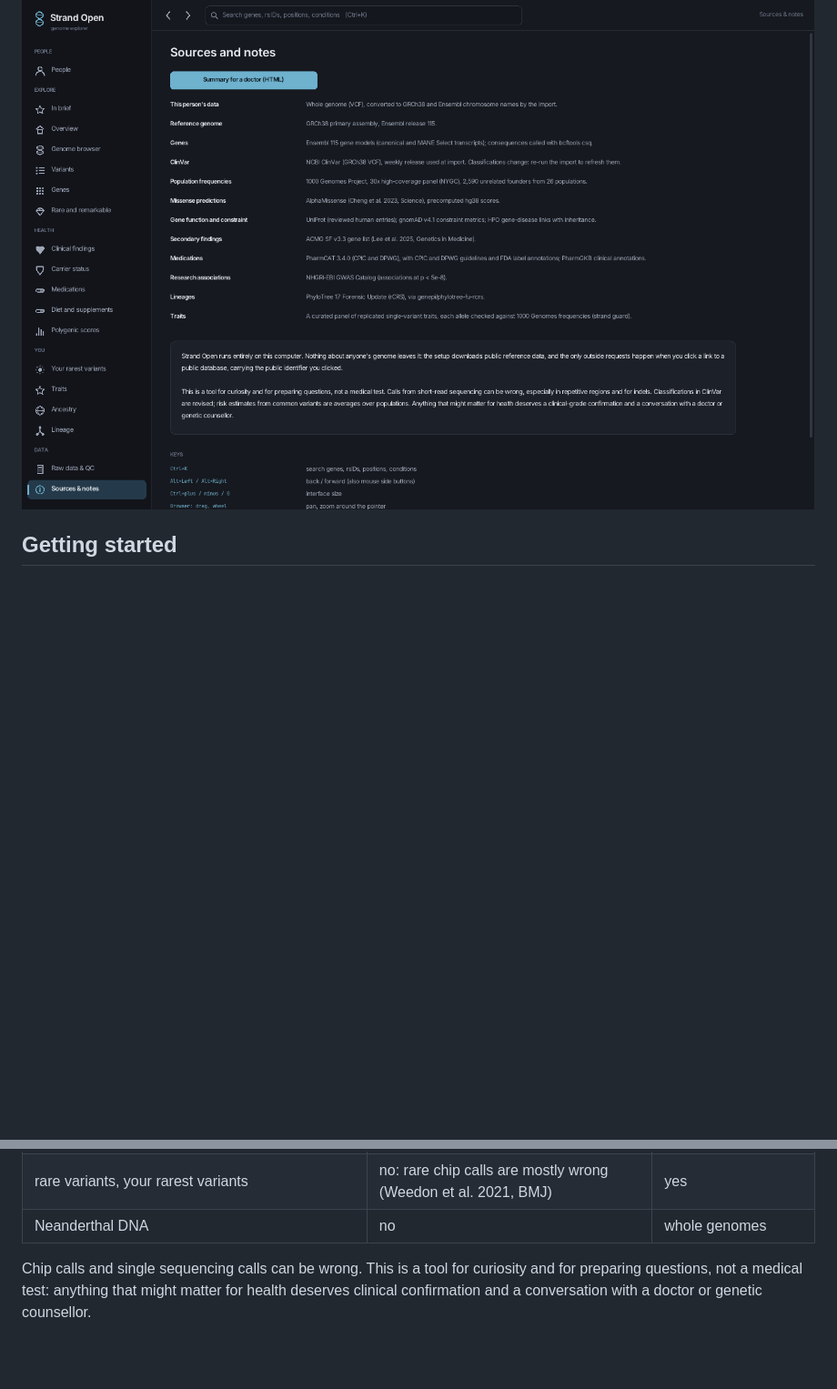
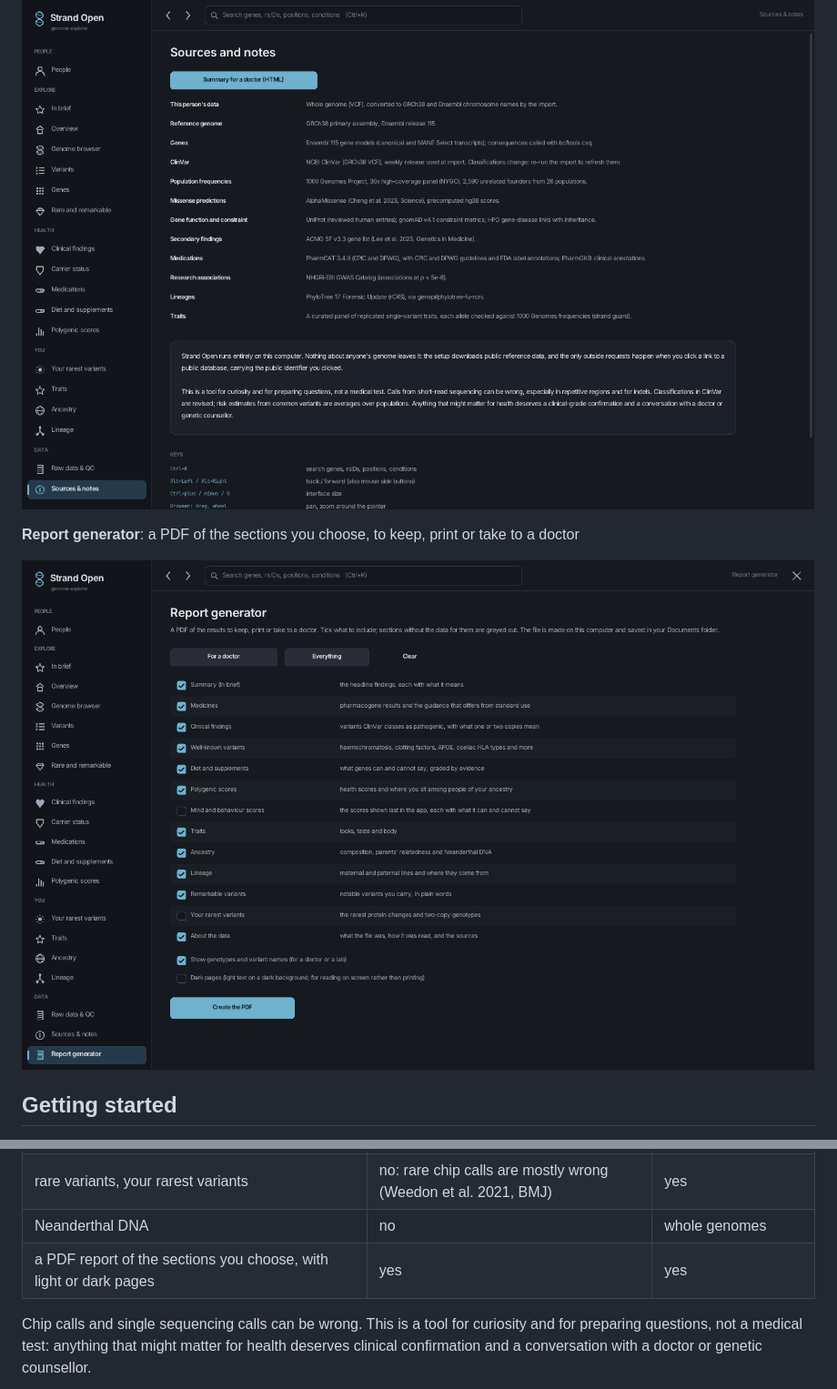
Before and after one commit to WyldVeil/StrandOpen, a Markdown page: README.md, 2 parts joined by grey strips. Shown at 91% size. Rendered like a GitHub page; pictures changed too: docs/screenshots/report.png (added); blank space fills up the shorter version.

```diff
--- a/README.md
+++ b/README.md
@@ -87,6 +87,10 @@ The person in these screenshots is a fictional example.
 
 ![Sources and notes](docs/screenshots/sources.png)
 
+**Report generator**: a PDF of the sections you choose, to keep, print or take to a doctor
+
+![Report generator](docs/screenshots/report.png)
+
 ## Getting started
 
 Download `StrandOpen-<version>-linux-x86_64.tar.gz` from the Releases page,
@@ -142,6 +146,7 @@ assumption.
 | remarkable variants (short sleep, low LDL, infection resistance...) | the ones on the chip | yes |
 | rare variants, your rarest variants | no: rare chip calls are mostly wrong (Weedon et al. 2021, BMJ) | yes |
 | Neanderthal DNA | no | whole genomes |
+| a PDF report of the sections you choose, with light or dark pages | yes | yes |
 
 Chip calls and single sequencing calls can be wrong. This is a tool for
 curiosity and for preparing questions, not a medical test: anything that
```
Also changed, not shown: 11 other files.
